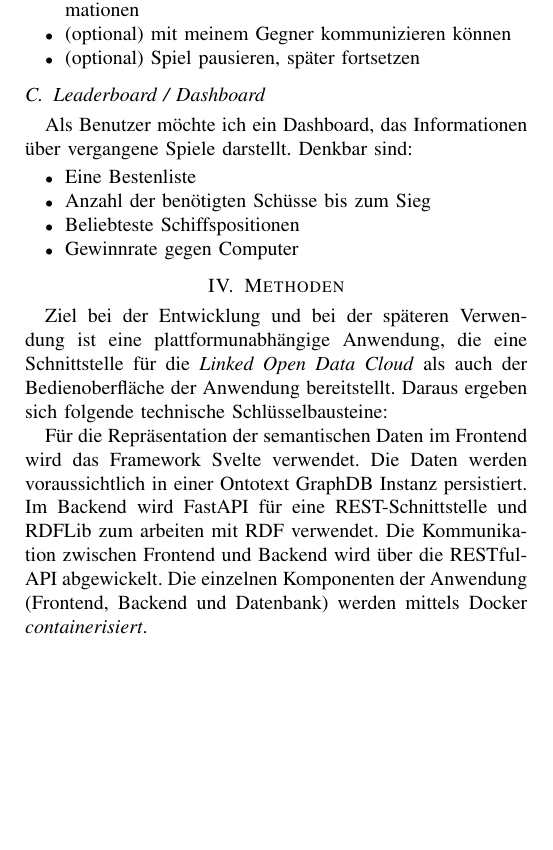
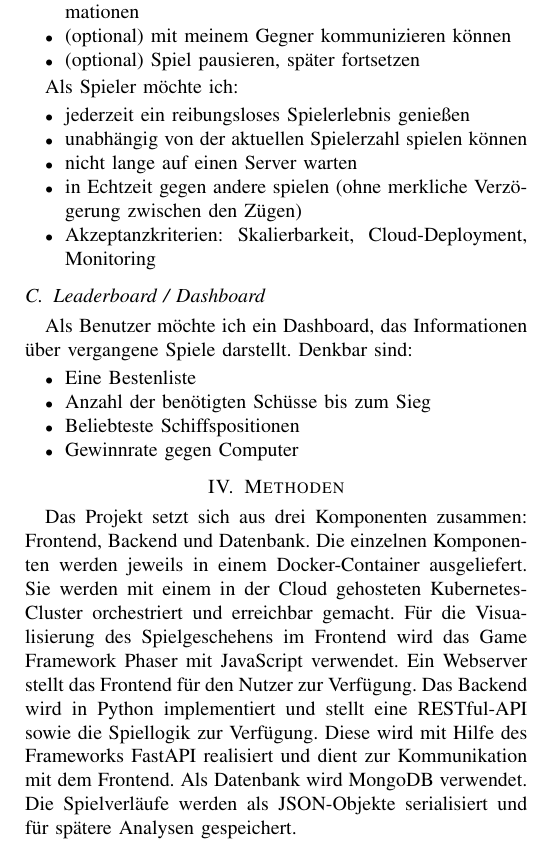
Before and after one commit to cyberlytics/NauticalNonsense, a LaTeX paper (sys_doc/concept_paper/20230420_TeamBlau_Fachkonzept.tex): part of page 2 of 2, cut so that both start at the same text, the shorter picture padded with empty space. Compiled offline with pdfLaTeX.

Commit message:
methods section and availability user story for requirements paper

```diff
--- a/sys_doc/concept_paper/20230420_TeamBlau_Fachkonzept.tex
+++ b/sys_doc/concept_paper/20230420_TeamBlau_Fachkonzept.tex
@@ -116,6 +116,15 @@ Im Spiel möchte ich:
 	\item (optional) Spiel pausieren, später fortsetzen
 \end{itemize}
 
+Als Spieler möchte ich:
+\begin{itemize}
+	\item jederzeit ein reibungsloses Spielerlebnis genießen
+	\item unabhängig von der aktuellen Spielerzahl spielen können
+	\item nicht lange auf einen Server warten
+	\item in Echtzeit gegen andere spielen (ohne merkliche Verzögerung zwischen den Zügen)
+	\item Akzeptanzkriterien: Skalierbarkeit, Cloud-Deployment, Monitoring
+\end{itemize}
+
 \subsection{Leaderboard / Dashboard}
 Als Benutzer möchte ich ein Dashboard, das Informationen über vergangene Spiele darstellt. Denkbar sind:
 \begin{itemize}
@@ -128,10 +137,14 @@ Als Benutzer möchte ich ein Dashboard, das Informationen über vergangene Spiel
 
 \section{Methoden}\label{sec:methoden}
 
-Ziel bei der Entwicklung und bei der späteren Verwendung ist eine plattformunabhängige Anwendung, die eine Schnittstelle für die \textit{Linked Open Data Cloud} als auch der Bedienoberfläche der Anwendung bereitstellt. Daraus ergeben sich folgende technische Schlüsselbausteine:
-
-Für die Repräsentation der semantischen Daten im Frontend wird das Framework Svelte verwendet. Die Daten werden voraussichtlich in einer Ontotext GraphDB Instanz persistiert. Im Backend wird FastAPI für eine REST-Schnittstelle und RDFLib zum arbeiten mit RDF verwendet. Die Kommunikation zwischen Frontend und Backend wird über die RESTful-API abgewickelt. Die einzelnen Komponenten der Anwendung (Frontend, Backend und Datenbank) werden mittels Docker \textit{containerisiert}.
-
+Das Projekt setzt sich aus drei Komponenten zusammen: Frontend, Backend und Datenbank.
+Die einzelnen Komponenten werden jeweils in einem Docker-Container ausgeliefert.
+Sie werden mit einem in der Cloud gehosteten Kubernetes-Cluster orchestriert und erreichbar gemacht.
+Für die Visualisierung des Spielgeschehens im Frontend wird das Game Framework Phaser mit JavaScript verwendet.
+Ein Webserver stellt das Frontend für den Nutzer zur Verfügung.
+Das Backend wird in Python implementiert und stellt eine RESTful-API sowie die Spiellogik zur Verfügung.
+Diese wird mit Hilfe des Frameworks FastAPI realisiert und dient zur Kommunikation mit dem Frontend.
+Als Datenbank wird MongoDB verwendet. Die Spielverläufe werden als JSON-Objekte serialisiert und für spätere Analysen gespeichert.
 
 \printbibliography
 
```
Also changed, not shown: sys_doc/concept_paper/20230420_TeamBlau_Fachkonzept.pdf.
